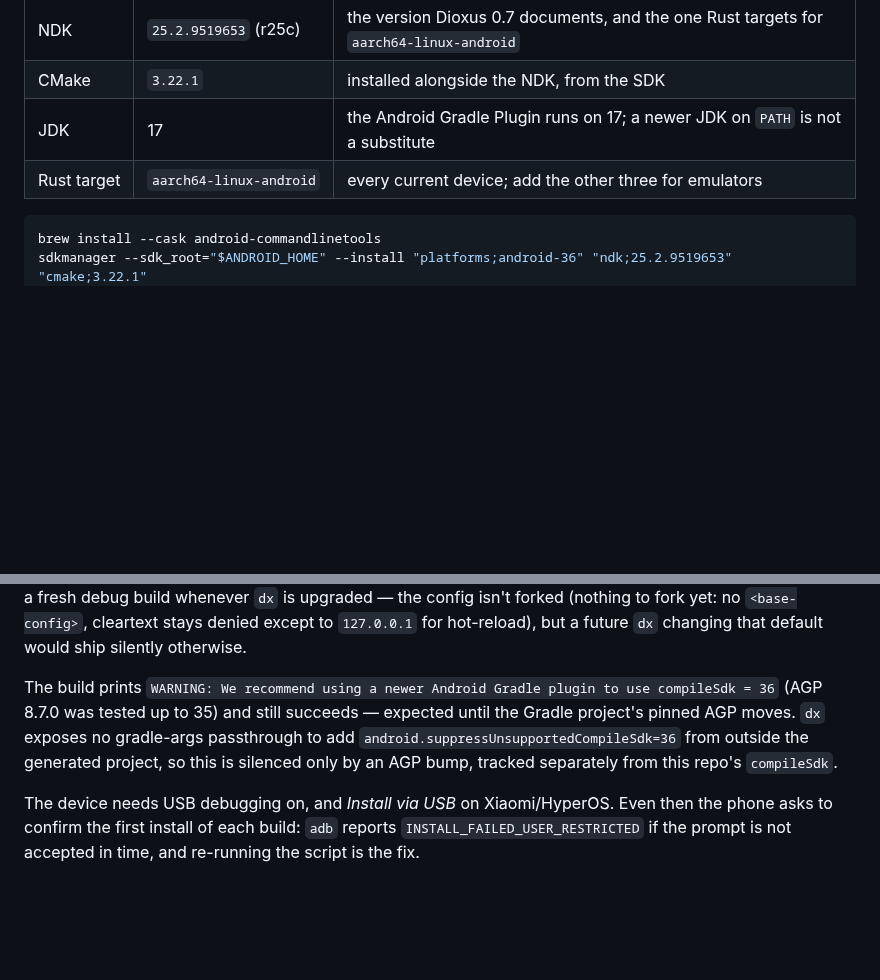
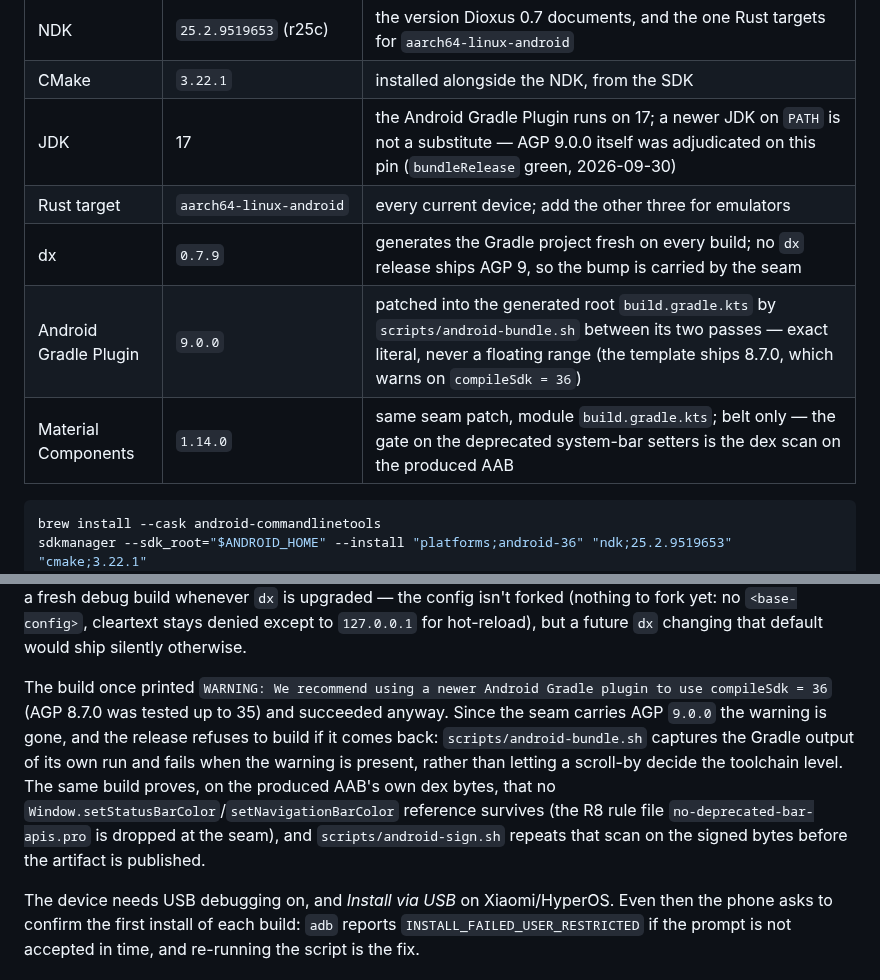
Before and after one commit to AskmethatFR/askme-kayzen, a Markdown page: README.md, 2 parts joined by grey strips. Drawn GitHub-style; blank space fills up the shorter version.

````diff
--- a/README.md
+++ b/README.md
@@ -61,8 +61,11 @@ The one-time setup it expects, and why each version is pinned where it is:
 | SDK platform | `platforms;android-36` | `compile_sdk`/`target_sdk` in `app/Dioxus.toml`, aimed straight at 36 per the compileSdk-ladder decision |
 | NDK | `25.2.9519653` (r25c) | the version Dioxus 0.7 documents, and the one Rust targets for `aarch64-linux-android` |
 | CMake | `3.22.1` | installed alongside the NDK, from the SDK |
-| JDK | 17 | the Android Gradle Plugin runs on 17; a newer JDK on `PATH` is not a substitute |
+| JDK | 17 | the Android Gradle Plugin runs on 17; a newer JDK on `PATH` is not a substitute — AGP 9.0.0 itself was adjudicated on this pin (`bundleRelease` green, 2026-09-30) |
 | Rust target | `aarch64-linux-android` | every current device; add the other three for emulators |
+| dx | `0.7.9` | generates the Gradle project fresh on every build; no `dx` release ships AGP 9, so the bump is carried by the seam |
+| Android Gradle Plugin | `9.0.0` | patched into the generated root `build.gradle.kts` by `scripts/android-bundle.sh` between its two passes — exact literal, never a floating range (the template ships 8.7.0, which warns on `compileSdk = 36`) |
+| Material Components | `1.14.0` | same seam patch, module `build.gradle.kts`; belt only — the gate on the deprecated system-bar setters is the dex scan on the produced AAB |
 
 ```bash
 brew install --cask android-commandlinetools
@@ -93,11 +96,15 @@ upgraded — the config isn't forked (nothing to fork yet: no `<base-config>`, c
 stays denied except to `127.0.0.1` for hot-reload), but a future `dx` changing that
 default would ship silently otherwise.
 
-The build prints `WARNING: We recommend using a newer Android Gradle plugin to use
-compileSdk = 36` (AGP 8.7.0 was tested up to 35) and still succeeds — expected until
-the Gradle project's pinned AGP moves. `dx` exposes no gradle-args passthrough to add
-`android.suppressUnsupportedCompileSdk=36` from outside the generated project, so this
-is silenced only by an AGP bump, tracked separately from this repo's `compileSdk`.
+The build once printed `WARNING: We recommend using a newer Android Gradle plugin to
+use compileSdk = 36` (AGP 8.7.0 was tested up to 35) and succeeded anyway. Since the
+seam carries AGP `9.0.0` the warning is gone, and the release refuses to build if it
+comes back: `scripts/android-bundle.sh` captures the Gradle output of its own run and
+fails when the warning is present, rather than letting a scroll-by decide the toolchain
+level. The same build proves, on the produced AAB's own dex bytes, that no
+`Window.setStatusBarColor`/`setNavigationBarColor` reference survives (the R8 rule file
+`no-deprecated-bar-apis.pro` is dropped at the seam), and `scripts/android-sign.sh`
+repeats that scan on the signed bytes before the artifact is published.
 
 The device needs USB debugging on, and *Install via USB* on Xiaomi/HyperOS. Even then
 the phone asks to confirm the first install of each build: `adb` reports
````
Also changed, not shown: docs/technical/android-play-release-execution-guide.md (+31 -3 lines), docs/technical/android-play-release-runbook.md (+19 -2 lines).
